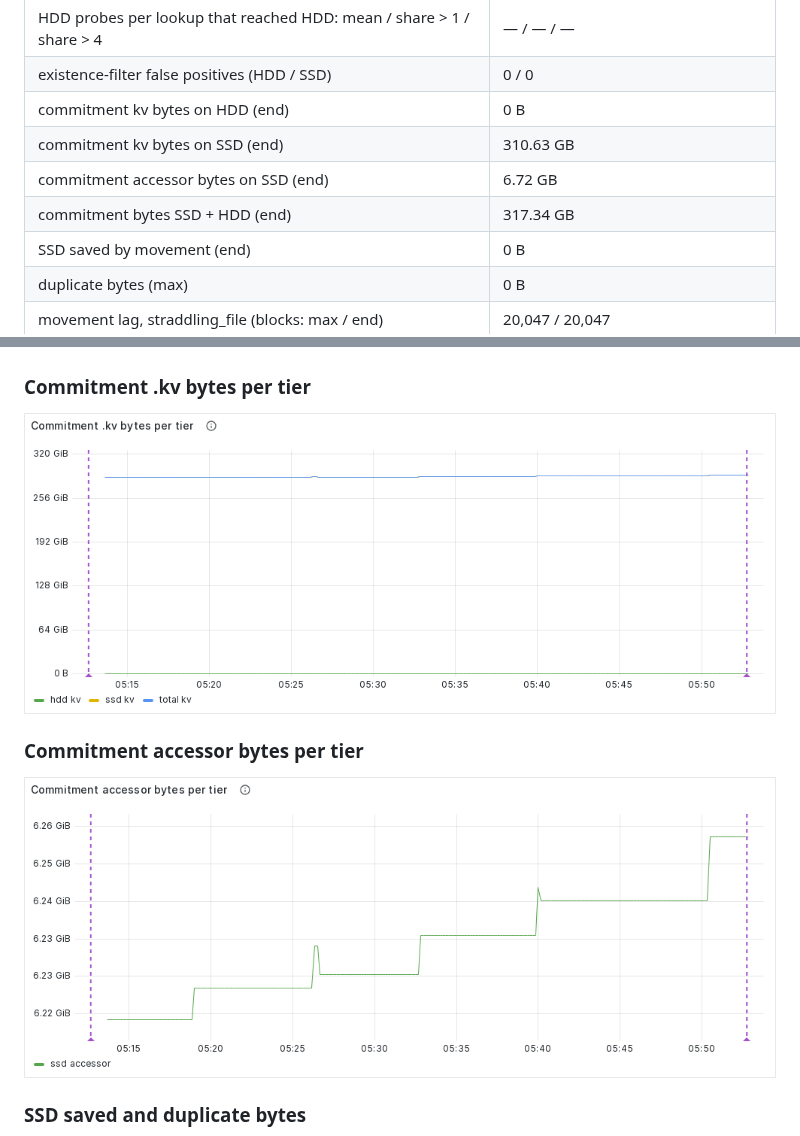
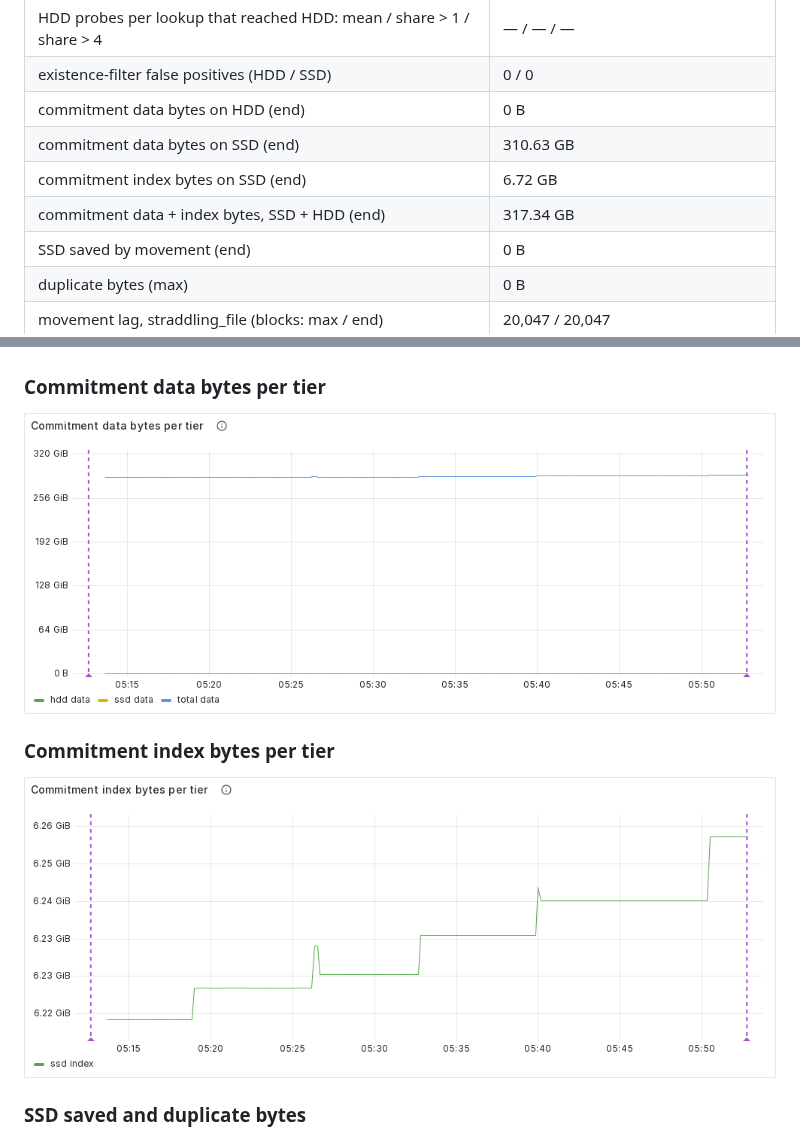
Before and after one commit to sudeepdino008/tiering_results, a Markdown page: baseline_allssd_merged_6mo_w25400000_2026-10-23-2/metrics.md, 2 parts joined by grey strips. Rendered like a GitHub page; pictures changed too: baseline_allssd_merged_6mo_w25400000_2026-10-23-2/images/commitment_accessor_bytes.png (deleted), baseline_allssd_merged_6mo_w25400000_2026-10-23-2/images/commitment_bytes.png (deleted), baseline_allssd_merged_6mo_w25400000_2026-10-23-2/images/commitment_data_bytes.png (added).

Commit message:
commitment data / index naming

```diff
--- a/baseline_allssd_merged_6mo_w25400000_2026-10-23-2/metrics.md
+++ b/baseline_allssd_merged_6mo_w25400000_2026-10-23-2/metrics.md
@@ -38,10 +38,10 @@ KV_READ_METRICS=true --prune.mode=full --prune.distance.blocks=10000000 --extern
 | SSD probe latency p50 / p90 / p95 / p99 (sampled) | 1.9 µs / 141.9 µs / 218.6 µs / 441.2 µs |
 | HDD probes per lookup that reached HDD: mean / share > 1 / share > 4 | — / — / — |
 | existence-filter false positives (HDD / SSD) | 0 / 0 |
-| commitment kv bytes on HDD (end) | 0 B |
-| commitment kv bytes on SSD (end) | 310.63 GB |
-| commitment accessor bytes on SSD (end) | 6.72 GB |
-| commitment bytes SSD + HDD (end) | 317.34 GB |
+| commitment data bytes on HDD (end) | 0 B |
+| commitment data bytes on SSD (end) | 310.63 GB |
+| commitment index bytes on SSD (end) | 6.72 GB |
+| commitment data + index bytes, SSD + HDD (end) | 317.34 GB |
 | SSD saved by movement (end) | 0 B |
 | duplicate bytes (max) | 0 B |
 | movement lag, straddling_file (blocks: max / end) | 20,047 / 20,047 |
@@ -106,13 +106,13 @@ KV_READ_METRICS=true --prune.mode=full --prune.distance.blocks=10000000 --extern
 
 ![HDD probes per lookup (lookups that reached HDD)](images/probes_per_lookup_hdd.png)
 
-### Commitment .kv bytes per tier
+### Commitment data bytes per tier
 
-![Commitment .kv bytes per tier](images/commitment_bytes.png)
+![Commitment data bytes per tier](images/commitment_data_bytes.png)
 
-### Commitment accessor bytes per tier
+### Commitment index bytes per tier
 
-![Commitment accessor bytes per tier](images/commitment_accessor_bytes.png)
+![Commitment index bytes per tier](images/commitment_index_bytes.png)
 
 ### SSD saved and duplicate bytes
 
```
